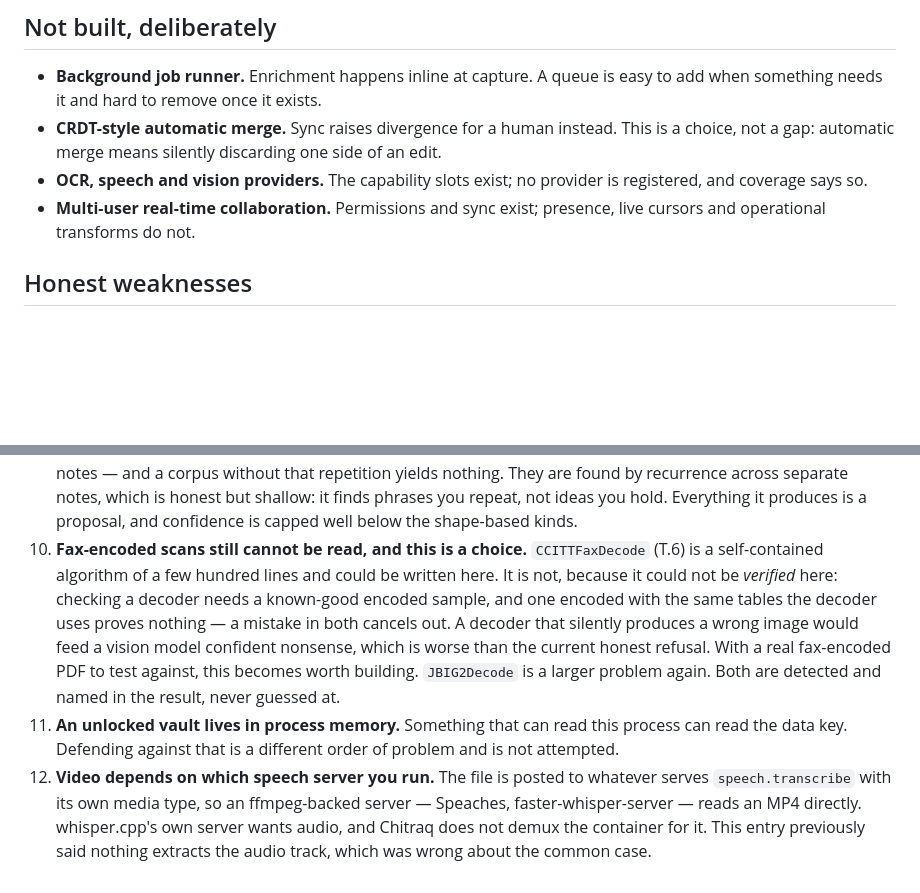
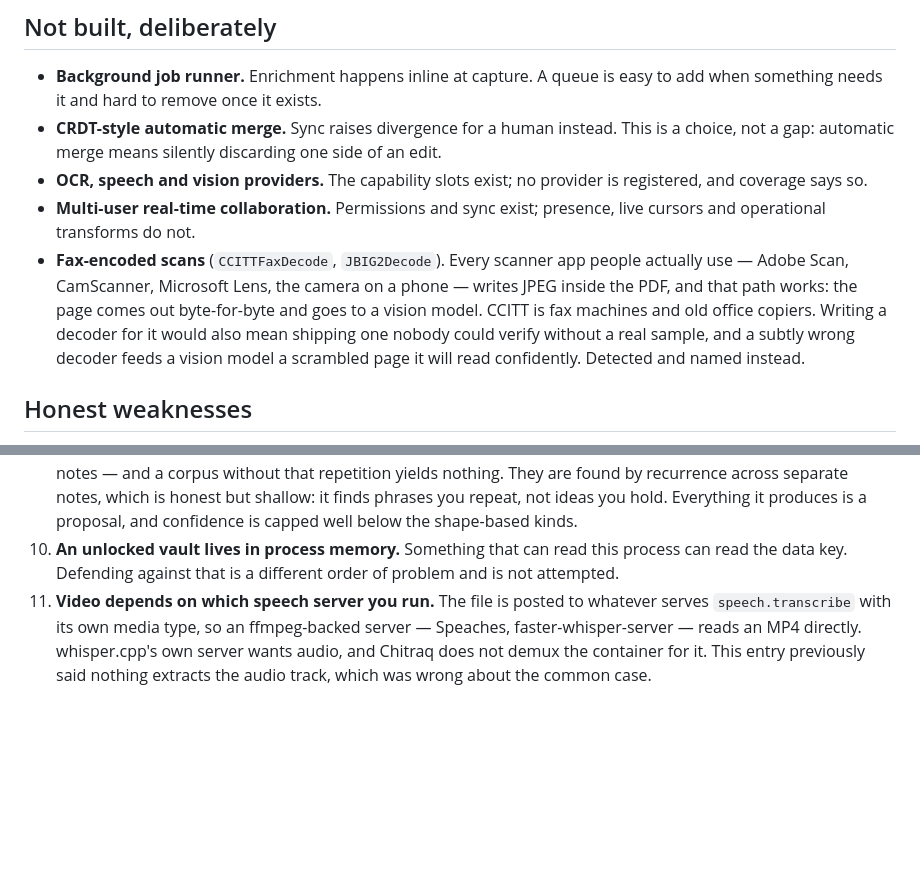
Before and after one commit to Nulfied/Chitraq, a Markdown page: docs/STATUS.md, 2 parts joined by grey strips. Rendered like a GitHub page; blank space fills up the shorter version.

Commit message:
Fax scans are out of scope, not an outstanding gap
Every scanner app anybody uses — Adobe Scan, CamScanner, Microsoft Lens, a
phone camera — writes JPEG inside the PDF, and that path already works: the
page comes out byte-for-byte and goes straight to a vision model, verified
on a PDF shaped exactly the way those apps produce one.

CCITT is fax machines and old office copiers. Carrying it as a weakness
implied it was on the way; it is not, and the reason is that almost nobody
would use it rather than that it is difficult. Moved to the deliberate
not-built list with the verification problem noted, since that is the other
half of why: a decoder nobody can check against a real sample is one that
can hand a vision model a scrambled page to read confidently.

Co-Authored-By: Claude Opus 5 <noreply@anthropic.com>

```diff
--- a/docs/STATUS.md
+++ b/docs/STATUS.md
@@ -317,6 +317,14 @@ says otherwise.
   is registered, and coverage says so.
 - **Multi-user real-time collaboration.** Permissions and sync exist; presence,
   live cursors and operational transforms do not.
+- **Fax-encoded scans** (`CCITTFaxDecode`, `JBIG2Decode`). Every scanner app
+  people actually use — Adobe Scan, CamScanner, Microsoft Lens, the camera on
+  a phone — writes JPEG inside the PDF, and that path works: the page comes
+  out byte-for-byte and goes to a vision model. CCITT is fax machines and old
+  office copiers. Writing a decoder for it would also mean shipping one
+  nobody could verify without a real sample, and a subtly wrong decoder feeds
+  a vision model a scrambled page it will read confidently. Detected and
+  named instead.
 
 ## Honest weaknesses
 
@@ -391,20 +399,10 @@ says otherwise.
    across separate notes, which is honest but shallow: it finds phrases you
    repeat, not ideas you hold. Everything it produces is a proposal, and
    confidence is capped well below the shape-based kinds.
-10. **Fax-encoded scans still cannot be read, and this is a choice.**
-    `CCITTFaxDecode` (T.6) is a self-contained algorithm of a few hundred
-    lines and could be written here. It is not, because it could not be
-    *verified* here: checking a decoder needs a known-good encoded sample,
-    and one encoded with the same tables the decoder uses proves nothing —
-    a mistake in both cancels out. A decoder that silently produces a wrong
-    image would feed a vision model confident nonsense, which is worse than
-    the current honest refusal. With a real fax-encoded PDF to test against,
-    this becomes worth building. `JBIG2Decode` is a larger problem again.
-    Both are detected and named in the result, never guessed at.
-11. **An unlocked vault lives in process memory.** Something that can read this
+10. **An unlocked vault lives in process memory.** Something that can read this
    process can read the data key. Defending against that is a different order
    of problem and is not attempted.
-12. **Video depends on which speech server you run.** The file is posted to
+11. **Video depends on which speech server you run.** The file is posted to
     whatever serves `speech.transcribe` with its own media type, so an
     ffmpeg-backed server — Speaches, faster-whisper-server — reads an MP4
     directly. whisper.cpp's own server wants audio, and Chitraq does not
```
Also changed, not shown: README.md (+8 -5 lines).
